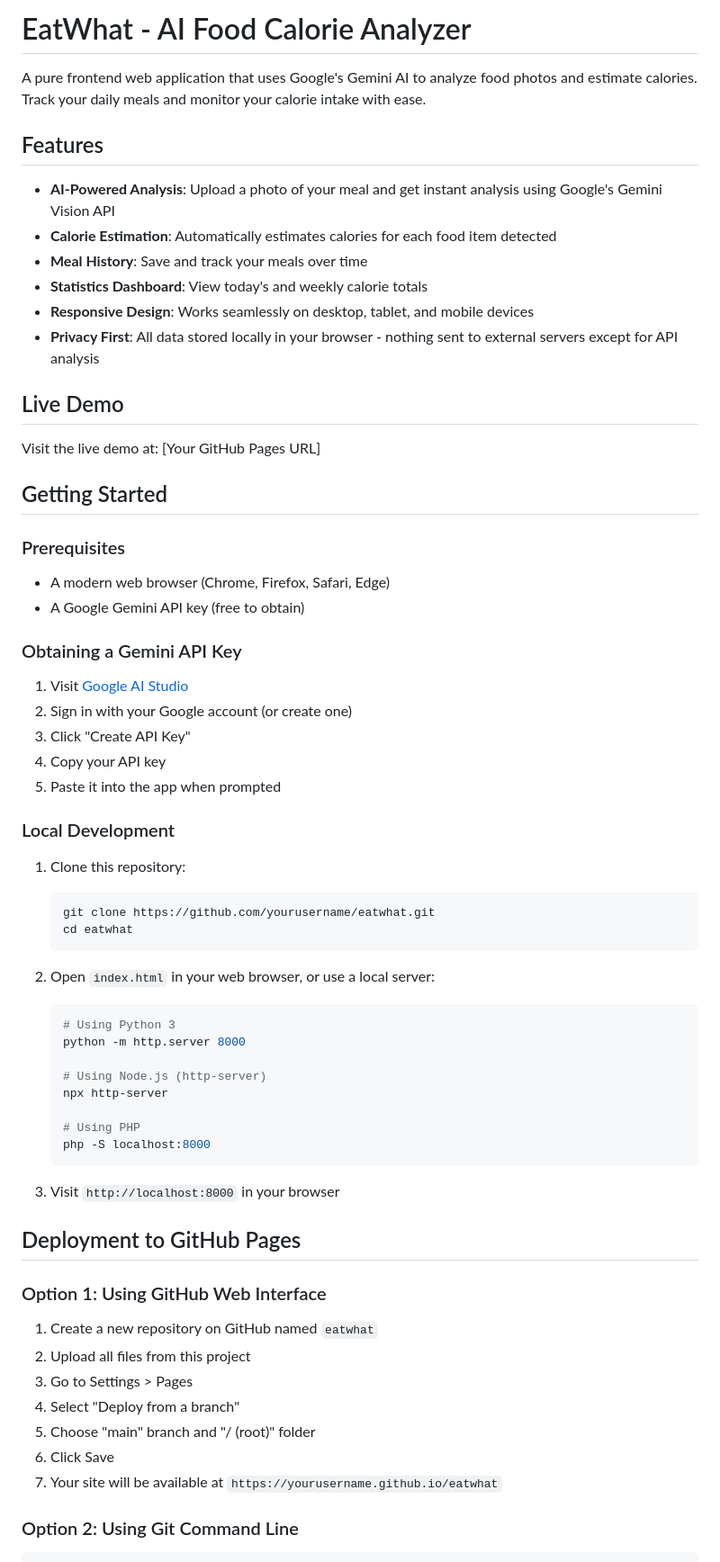
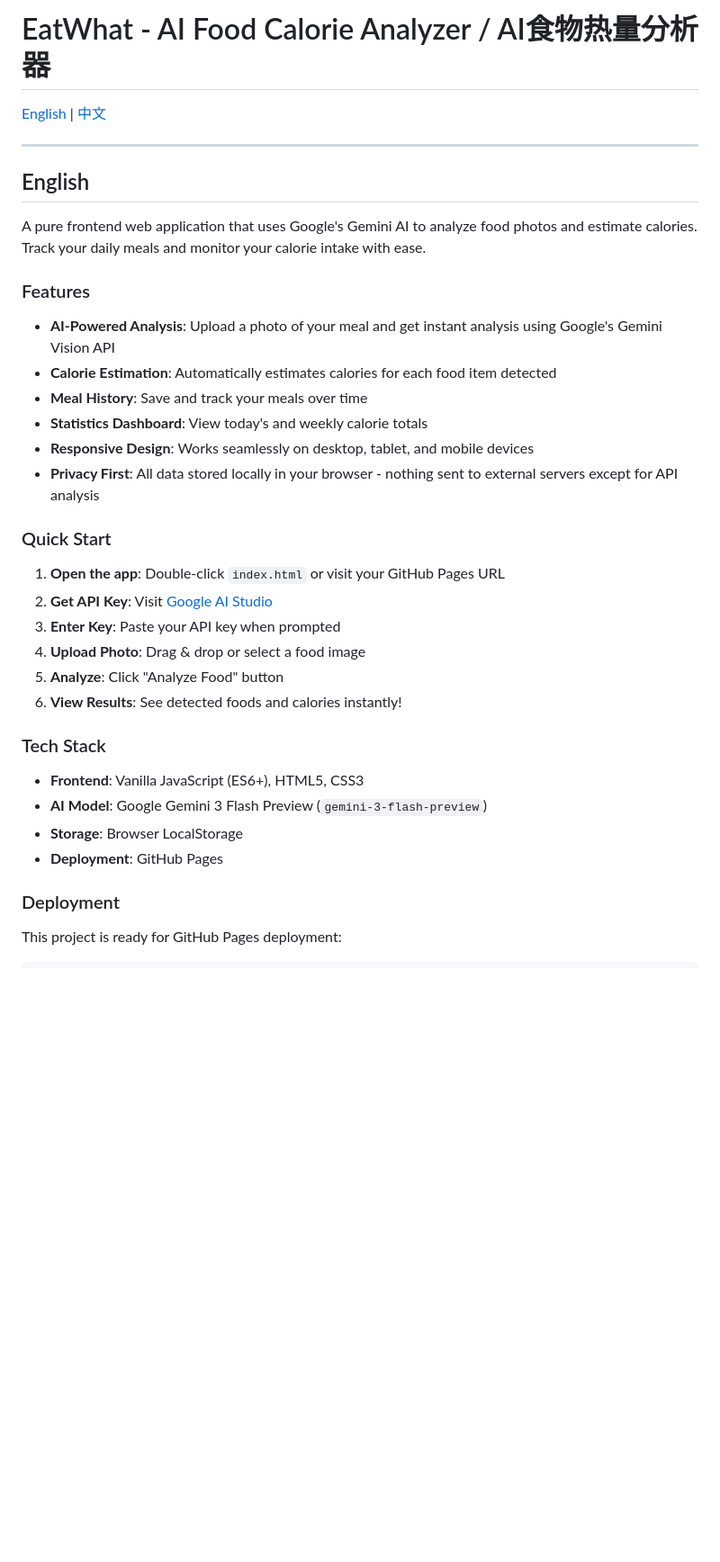
Before and after one commit to Tony-Stark-marvel/eatwhat, a Markdown page: README.md, the part around one of its changes. Shown at 90% size. GitHub-like rendering; blank space fills up the shorter version.

````diff
--- a/README.md
+++ b/README.md
@@ -1,8 +1,14 @@
-# EatWhat - AI Food Calorie Analyzer
+# EatWhat - AI Food Calorie Analyzer / AI食物热量分析器
+
+[English](#english) | [中文](#chinese)
+
+---
+
+## English
 
 A pure frontend web application that uses Google's Gemini AI to analyze food photos and estimate calories. Track your daily meals and monitor your calorie intake with ease.
 
-## Features
+### Features
 
 - **AI-Powered Analysis**: Upload a photo of your meal and get instant analysis using Google's Gemini Vision API
 - **Calorie Estimation**: Automatically estimates calories for each food item detected
@@ -11,59 +17,24 @@ A pure frontend web application that uses Google's Gemini AI to analyze food pho
 - **Responsive Design**: Works seamlessly on desktop, tablet, and mobile devices
 - **Privacy First**: All data stored locally in your browser - nothing sent to external servers except for API analysis
 
-## Live Demo
+### Quick Start
 
-Visit the live demo at: [Your GitHub Pages URL]
+1. **Open the app**: Double-click `index.html` or visit your GitHub Pages URL
+2. **Get API Key**: Visit [Google AI Studio](https://makersuite.google.com/app/apikey)
+3. **Enter Key**: Paste your API key when prompted
+4. **Upload Photo**: Drag & drop or select a food image
+5. **Analyze**: Click "Analyze Food" button
+6. **View Results**: See detected foods and calories instantly!
 
-## Getting Started
+### Tech Stack
 
-### Prerequisites
+- **Frontend**: Vanilla JavaScript (ES6+), HTML5, CSS3
+- **AI Model**: Google Gemini 3 Flash Preview (`gemini-3-flash-preview`)
+- **Storage**: Browser LocalStorage
+- **Deployment**: GitHub Pages
 
-- A modern web browser (Chrome, Firefox, Safari, Edge)
-- A Google Gemini API key (free to obtain)
+### Deployment
 
-### Obtaining a Gemini API Key
-
-1. Visit [Google AI Studio](https://makersuite.google.com/app/apikey)
-2. Sign in with your Google account (or create one)
-3. Click "Create API Key"
-4. Copy your API key
-5. Paste it into the app when prompted
-
-### Local Development
-
-1. Clone this repository:
-   ```bash
-   git clone https://github.com/yourusername/eatwhat.git
-   cd eatwhat
-   ```
-
-2. Open `index.html` in your web browser, or use a local server:
-   ```bash
-   # Using Python 3
-   python -m http.server 8000
-
-   # Using Node.js (http-server)
-   npx http-server
-
-   # Using PHP
-   php -S localhost:8000
-   ```
-
-3. Visit `http://localhost:8000` in your browser
-
-## Deployment to GitHub Pages
-
-### Option 1: Using GitHub Web Interface
-
-1. Create a new repository on GitHub named `eatwhat`
-2. Upload all files from this project
-3. Go to Settings > Pages
-4. Select "Deploy from a branch"
-5. Choose "main" branch and "/ (root)" folder
-6. Click Save
-7. Your site will be available at `https://yourusername.github.io/eatwhat`
-
-### Option 2: Using Git Command Line
+This project is ready for GitHub Pages deployment:
 
 ```bash
````
Also changed, not shown: other parts of README.md (+120 -72 lines).
